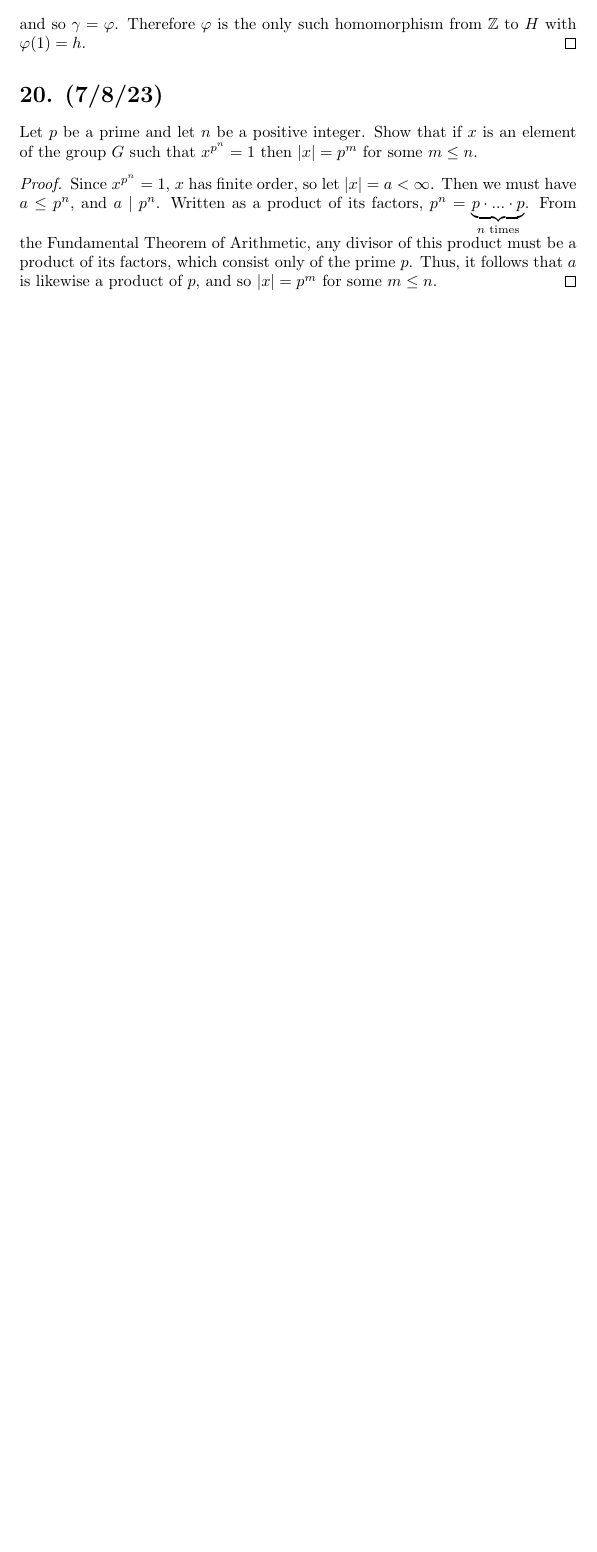
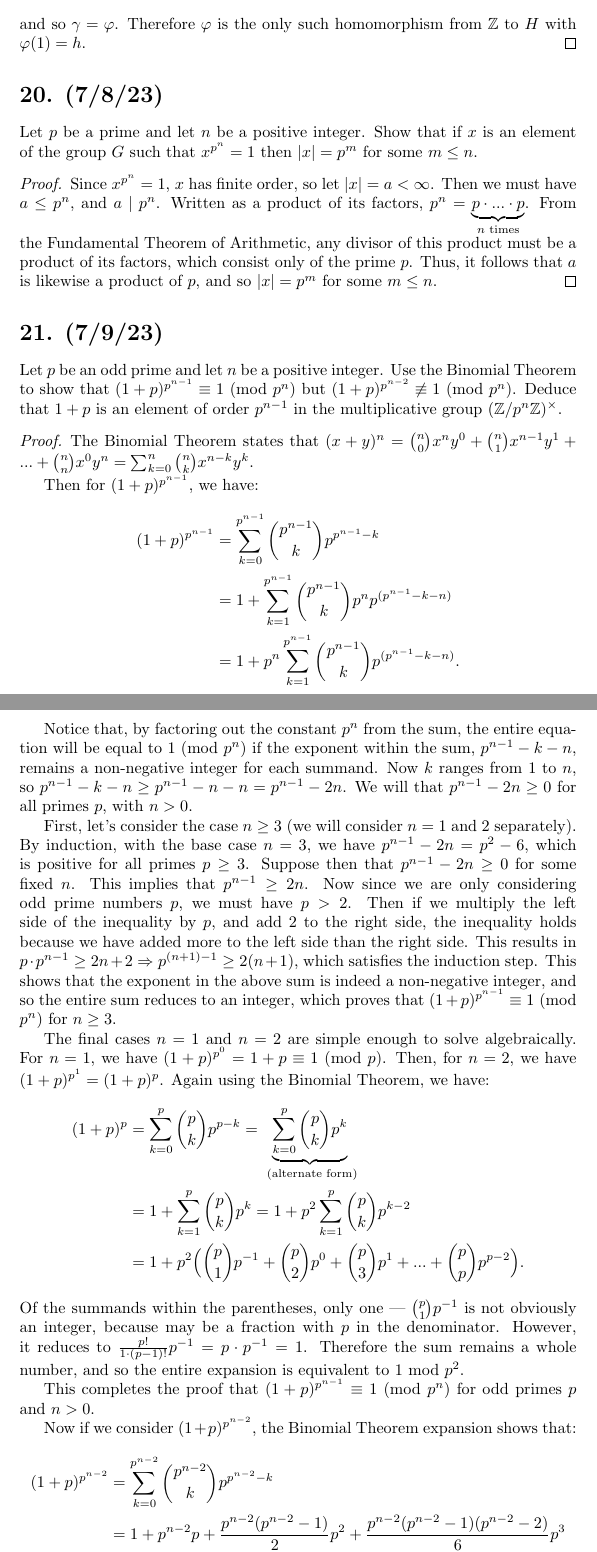
Before and after one commit to scottpdo/dummit-foote, a LaTeX document (2.3.tex): part of page 9 of 9 before the commit and two parts of pages 9 and 10 of 11 after it, the two joined at a grey line, cut so that both start at the same text, the shorter picture padded with empty space. Compiled offline with pdfLaTeX.

Commit message:
beastly 2.3.21

```diff
--- a/2.3.tex
+++ b/2.3.tex
@@ -2,7 +2,7 @@
 
 \title{Dummit \& Foote Ch. 2.3: Cyclic Groups and Cyclic Subgroups}
 \author{Scott Donaldson}
-\date{Jun. 2023}
+\date{Jun. - Jul. 2023}
 \usepackage{amsmath, amsthm, amsfonts, enumitem}
 
 \begin{document}
@@ -309,3 +309,41 @@ Let $p$ be a prime and let $n$ be a positive integer. Show that if $x$ is an ele
     Since $x^{p^n} = 1$, $x$ has finite order, so let $|x| = a < \infty$. Then we must have $a \leq p^n$, and $a \mid p^n$. Written as a product of its factors, $p^n = \underbrace{p \cdot ... \cdot p}_{\text{$n$ times}}$. From the Fundamental Theorem of Arithmetic, any divisor of this product must be a product of its factors, which consist only of the prime $p$. Thus, it follows that $a$ is likewise a product of $p$, and so $|x| = p^m$ for some $m \leq n$.
 \end{proof}
 
+\section*{21. (7/9/23)}
+
+Let $p$ be an odd prime and let $n$ be a positive integer. Use the Binomial Theorem to show that $(1 + p)^{p^{n - 1}} \equiv 1$ (mod $p^n$) but $(1 + p)^{p^{n - 2}} \not\equiv 1$ (mod $p^n$). Deduce that $1 + p$ is an element of order $p^{n - 1}$ in the multiplicative group $(\mathbb{Z}/p^n \mathbb{Z})^\times$.
+
+\begin{proof}
+    The Binomial Theorem states that $(x + y)^n = \binom{n}{0}x^n y^0 + \binom{n}{1}x^{n - 1}y^1 + ... + \binom{n}{n}x^0y^n = \sum_{k = 0}^{n} \binom{n}{k} x^{n - k}y^k$.
+
+    Then for $(1 + p)^{p^{n - 1}}$, we have:
+    \begin{align*}
+        (1 + p)^{p^{n - 1}}
+        & = \sum_{k = 0}^{p^{n - 1}} \binom{p^{n - 1}}{k} p^{{p^{n - 1}} - k} \\
+        & = 1 + \sum_{k = 1}^{p^{n - 1}} \binom{p^{n - 1}}{k} p^n p^{({p^{n - 1}} - k - n)} \\
+        & = 1 + p^n \sum_{k = 1}^{p^{n - 1}} \binom{p^{n - 1}}{k} p^{({p^{n - 1}} - k - n)}.
+    \end{align*}
+
+    Notice that, by factoring out the constant $p^n$ from the sum, the entire equation will be equal to 1 (mod $p^n$) if the exponent within the sum, $p^{n - 1} - k - n$, remains a non-negative integer for each summand. Now $k$ ranges from 1 to $n$, so $p^{n - 1} - k - n \geq p^{n - 1} - n - n = p^{n - 1} - 2n$. We will that $p^{n - 1} - 2n \geq 0$ for all primes $p$, with $n > 0$.
+
+    First, let's consider the case $n \geq 3$ (we will consider $n = 1$ and 2 separately). By induction, with the base case $n = 3$, we have $p^{n - 1} - 2n = p^2 - 6$, which is positive for all primes $p \geq 3$. Suppose then that $p^{n - 1} - 2n \geq 0$ for some fixed $n$. This implies that $p^{n - 1} \geq 2n$. Now since we are only considering odd prime numbers $p$, we must have $p > 2$. Then if we multiply the left side of the inequality by $p$, and add 2 to the right side, the inequality holds because we have added more to the left side than the right side. This results in $p \cdot p^{n - 1} \geq 2n + 2 \Rightarrow p^{(n + 1) - 1} \geq 2(n + 1)$, which satisfies the induction step. This shows that the exponent in the above sum is indeed a non-negative integer, and so the entire sum reduces to an integer, which proves that $(1 + p)^{p^{n - 1}} \equiv 1$ (mod $p^n$) for $n \geq 3$.
+
+    The final cases $n = 1$ and $n = 2$ are simple enough to solve algebraically. For $n = 1$, we have $(1 + p)^{p^0} = 1 + p \equiv 1$ (mod $p$). Then, for $n = 2$, we have $(1 + p)^{p^1} = (1 + p)^p$. Again using the Binomial Theorem, we have:
+    \begin{align*}
+        (1 + p)^p
+        & = \sum_{k = 0}^{p} \binom{p}{k} p^{p - k} = \underbrace{\sum_{k = 0}^{p} \binom{p}{k} p^k}_{\text{ (alternate form)}} \\
+        & = 1 + \sum_{k = 1}^{p} \binom{p}{k} p^k = 1 + p^2 \sum_{k = 1}^{p} \binom{p}{k} p^{k - 2} \\
+        & = 1 + p^2 \Bigl(\binom{p}{1} p^{-1} + \binom{p}{2} p^0 + \binom{p}{3} p^1 + ... + \binom{p}{p} p^{p - 2} \Bigr).
+    \end{align*}
+    Of the summands within the parentheses, only one — $\binom{p}{1} p^{-1}$ is not obviously an integer, because may be a fraction with $p$ in the denominator. However, it reduces to $\frac{p!}{1 \cdot (p - 1)!} p^{-1} = p \cdot p^{-1} = 1$. Therefore the sum remains a whole number, and so the entire expansion is equivalent to 1 mod $p^2$.
+
+    This completes the proof that $(1 + p)^{p^{n - 1}} \equiv 1$ (mod $p^n$) for odd primes $p$ and $n > 0$.
+
+    Now if we consider $(1 + p)^{p^{n - 2}}$, the Binomial Theorem expansion shows that:
+    \begin{align*}
+        (1 + p)^{p^{n - 2}}
+        & = \sum_{k = 0}^{p^{n - 2}} \binom{p^{n - 2}}{k} p^{{p^{n - 2}} - k} \\
+        & = 1 + p^{n - 2} p + \frac{p^{n - 2}(p^{n - 2} - 1)}{2}p^2 + \frac{p^{n - 2}(p^{n - 2} - 1)(p^{n - 2} - 2)}{6}p^3 \\
+        & \hspace{1.2em} + ... + p^{p^{n - 2}} \\
+        & = 1 + p^{n - 1} + p^n \bigl( ... \bigr)
+    \end{align*}
```
Also changed, not shown: 2.3.pdf, 2.3.tex (5 more changed lines).
